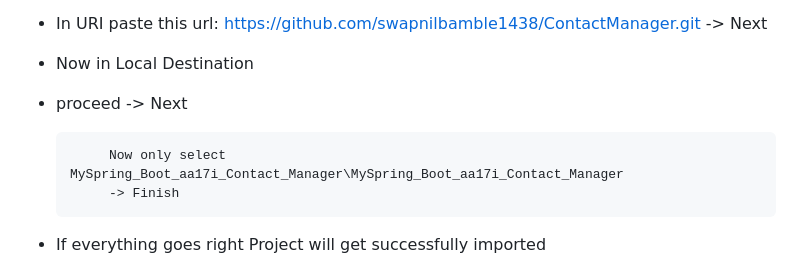
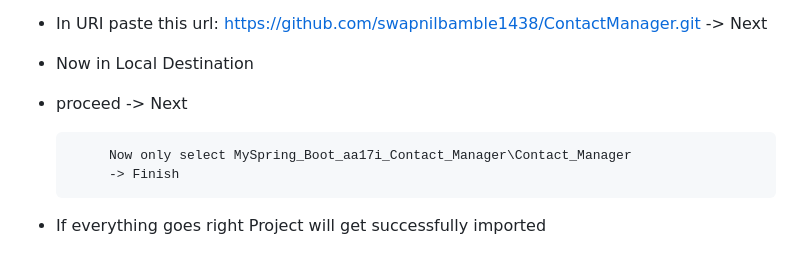
Before and after one commit to swapnilbamble1438/ContactManager, a Markdown page: README.md, the part around the change. Rendered like a GitHub page.

```diff
--- a/README.md
+++ b/README.md
@@ -28,7 +28,7 @@
 
 -  proceed -> Next
 
-            Now only select MySpring_Boot_aa17i_Contact_Manager\MySpring_Boot_aa17i_Contact_Manager
+            Now only select MySpring_Boot_aa17i_Contact_Manager\Contact_Manager
             -> Finish
 
 -  If everything goes right Project will get successfully imported
```
